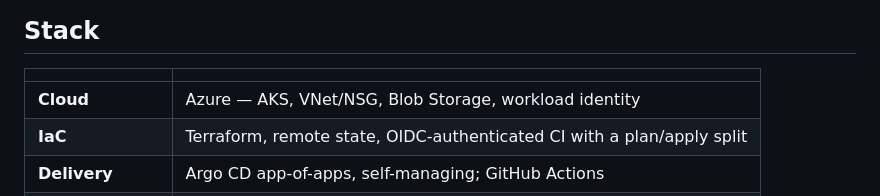
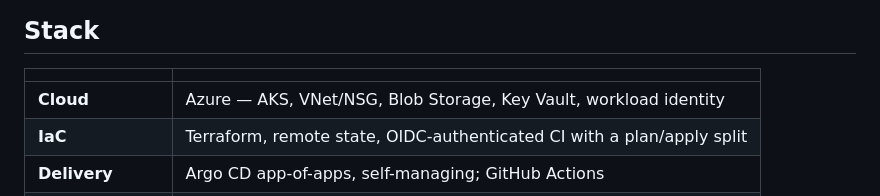
Before and after one commit to ifeelrobbed/resume-as-code, a Markdown page: README.md, the part around the change. Rendered like a GitHub page.

Commit message:
docs: list Key Vault in the README's stack table

```diff
--- a/README.md
+++ b/README.md
@@ -25,7 +25,7 @@ rolls it out. Nothing is applied by hand.
 
 | | |
 | --- | --- |
-| **Cloud** | Azure — AKS, VNet/NSG, Blob Storage, workload identity |
+| **Cloud** | Azure — AKS, VNet/NSG, Blob Storage, Key Vault, workload identity |
 | **IaC** | Terraform, remote state, OIDC-authenticated CI with a plan/apply split |
 | **Delivery** | Argo CD app-of-apps, self-managing; GitHub Actions |
 | **Runtime** | Go (stdlib `net/http` + `html/template`), distroless image |
```
